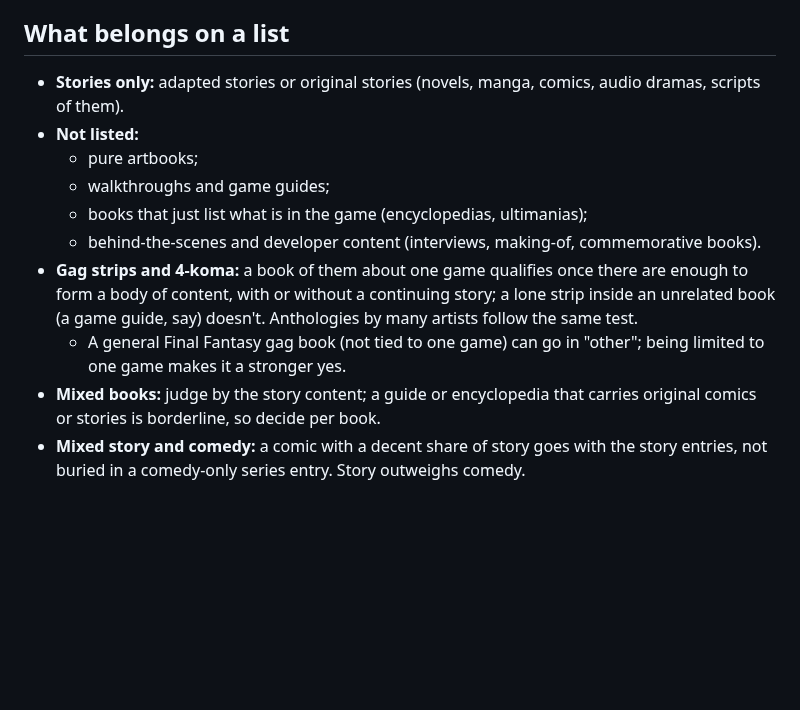
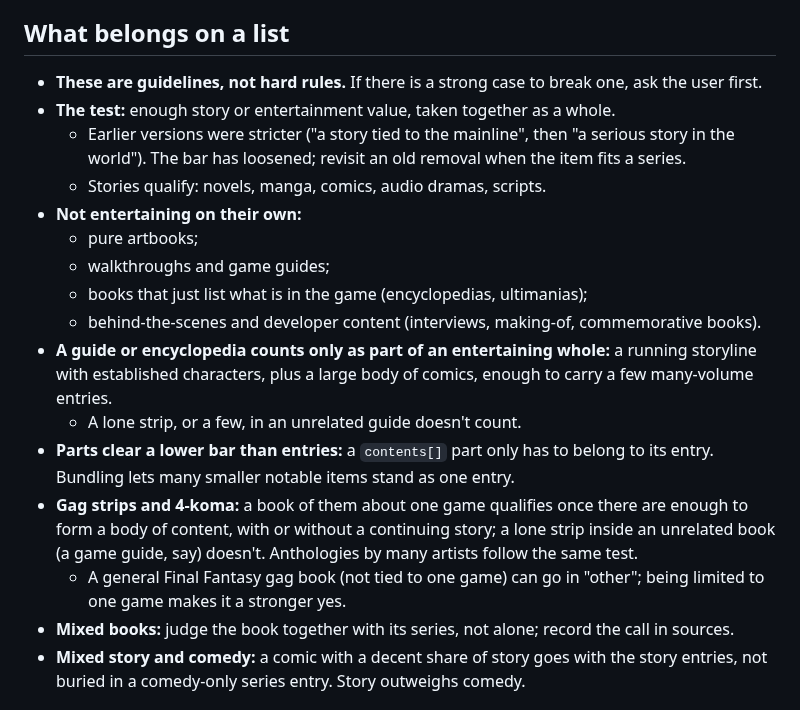
Before and after one commit to vertex-order/kit, a Markdown page: docs/data.md, the part around the change. Drawn GitHub-style; blank space fills up the shorter version.

Commit message:
docs: scope test is enough story or entertainment taken as a whole; guidelines, ask before breaking

```diff
--- a/docs/data.md
+++ b/docs/data.md
@@ -459,22 +459,35 @@ Applies to `Mainline`, `Essential`, `Optional`, `Spin-off`, `Tie-in`,
 
 ## What belongs on a list
 
-- **Stories only:** adapted stories or original stories (novels, manga,
-  comics, audio dramas, scripts of them).
-- **Not listed:**
+- **These are guidelines, not hard rules.** If there is a strong case to
+  break one, ask the user first.
+- **The test:** enough story or entertainment value, taken together as a
+  whole.
+  - Earlier versions were stricter ("a story tied to the mainline", then
+    "a serious story in the world"). The bar has loosened; revisit an old
+    removal when the item fits a series.
+  - Stories qualify: novels, manga, comics, audio dramas, scripts.
+- **Not entertaining on their own:**
   - pure artbooks;
   - walkthroughs and game guides;
   - books that just list what is in the game (encyclopedias, ultimanias);
   - behind-the-scenes and developer content (interviews, making-of,
     commemorative books).
+- **A guide or encyclopedia counts only as part of an entertaining whole:**
+  a running storyline with established characters, plus a large body of
+  comics, enough to carry a few many-volume entries.
+  - A lone strip, or a few, in an unrelated guide doesn't count.
+- **Parts clear a lower bar than entries:** a `contents[]` part only has to
+  belong to its entry. Bundling lets many smaller notable items stand as
+  one entry.
 - **Gag strips and 4-koma:** a book of them about one game qualifies once
   there are enough to form a body of content, with or without a continuing
   story; a lone strip inside an unrelated book (a game guide, say) doesn't.
   Anthologies by many artists follow the same test.
   - A general Final Fantasy gag book (not tied to one game) can go in
     "other"; being limited to one game makes it a stronger yes.
-- **Mixed books:** judge by the story content; a guide or encyclopedia that
-  carries original comics or stories is borderline, so decide per book.
+- **Mixed books:** judge the book together with its series, not alone;
+  record the call in sources.
 - **Mixed story and comedy:** a comic with a decent share of story goes
   with the story entries, not buried in a comedy-only series entry.
   Story outweighs comedy.
```
